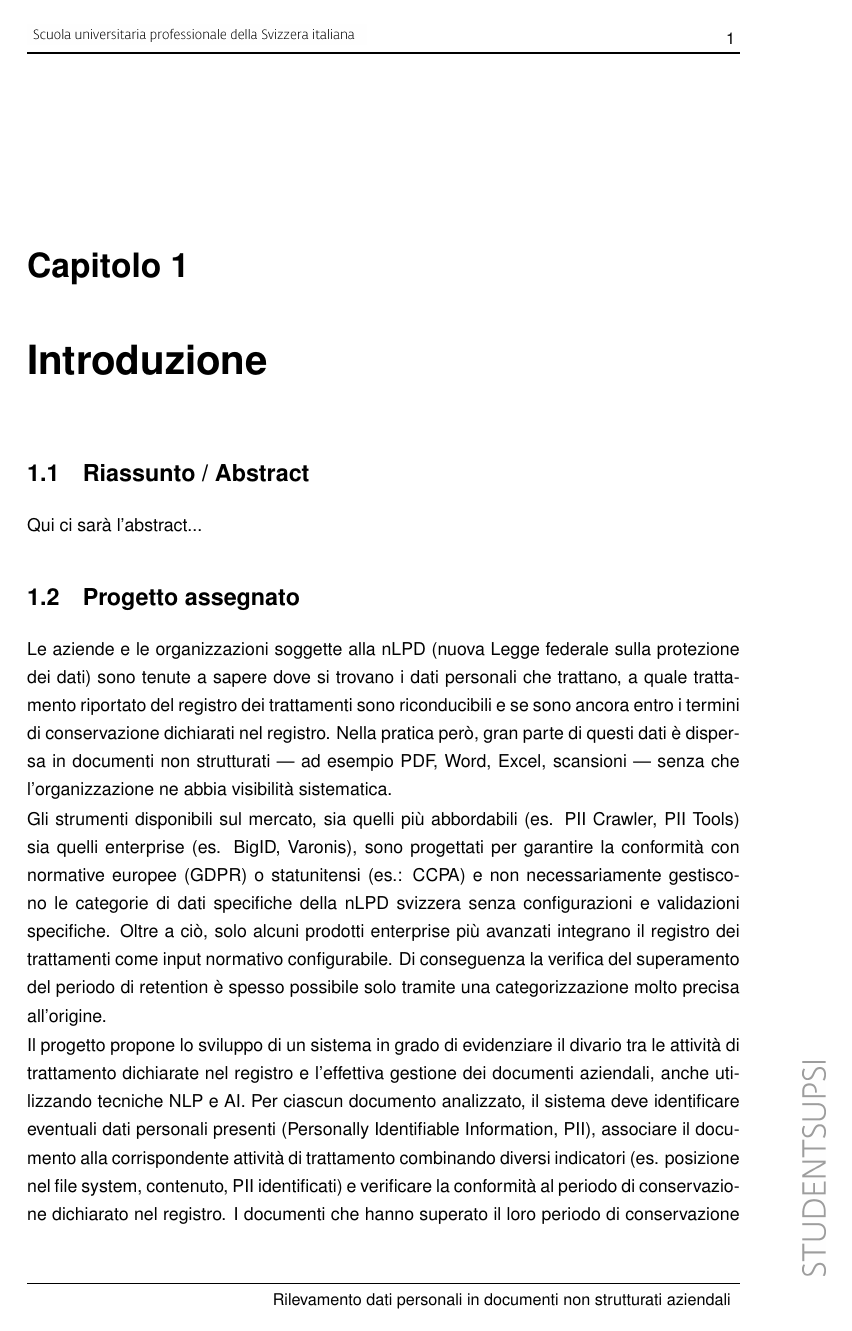
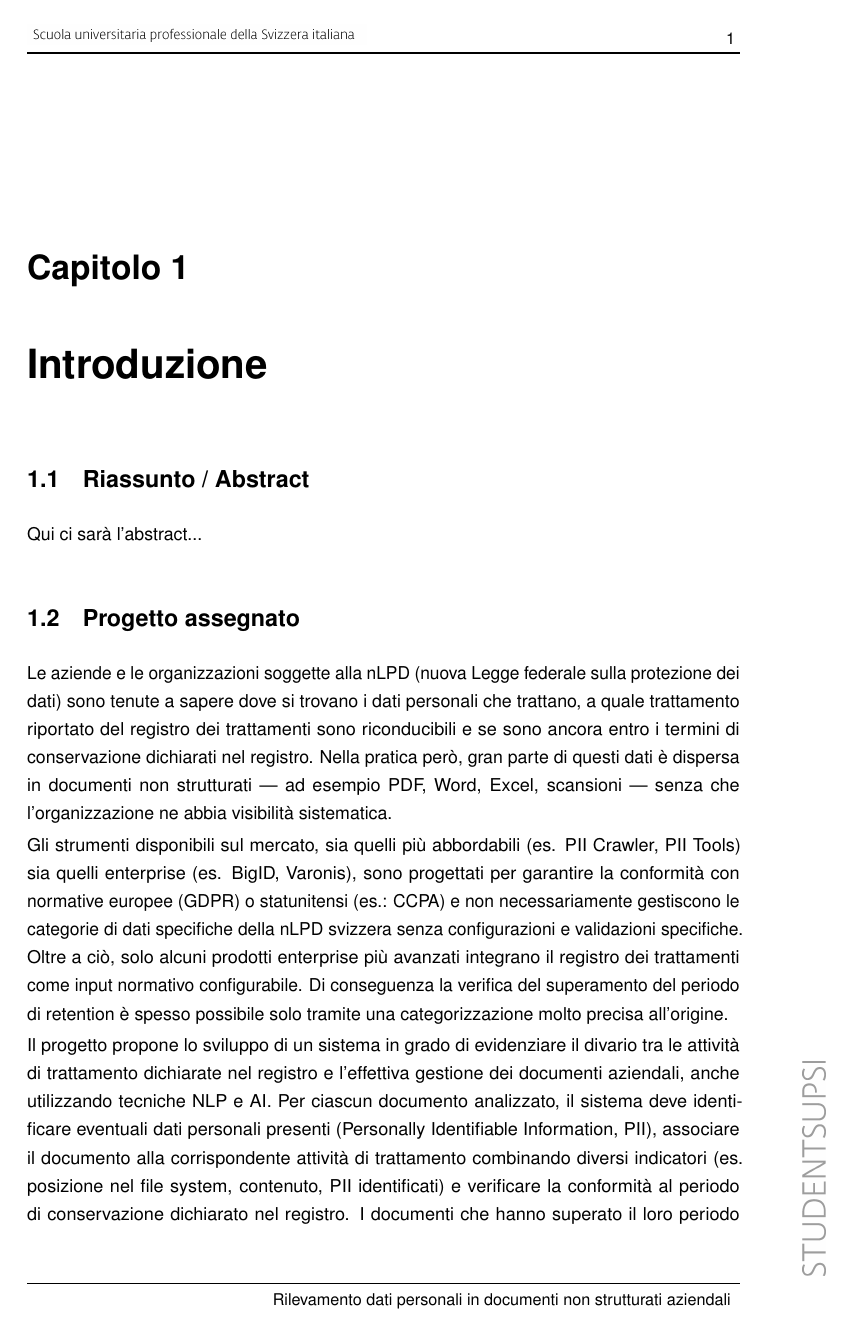
Before and after one commit to algiiii/PII_Detection, a LaTeX document (doc/DOC_Algisi.tex): page 7 of 46 before the commit and page 7 of 44 after it. Compiled offline with pdfLaTeX.

Commit message:
DOCS: updated main tex

```diff
--- a/doc/DOC_Algisi.tex
+++ b/doc/DOC_Algisi.tex
@@ -3,6 +3,9 @@
 \setlength{\parindent}{0pt}
 
 \usepackage[hidelinks]{hyperref}
+
+% Ottimizzare spazi
+\usepackage{microtype}
 
 \newcommand{\problemchapter}[1]{%
   \chapter*{#1}%
```
